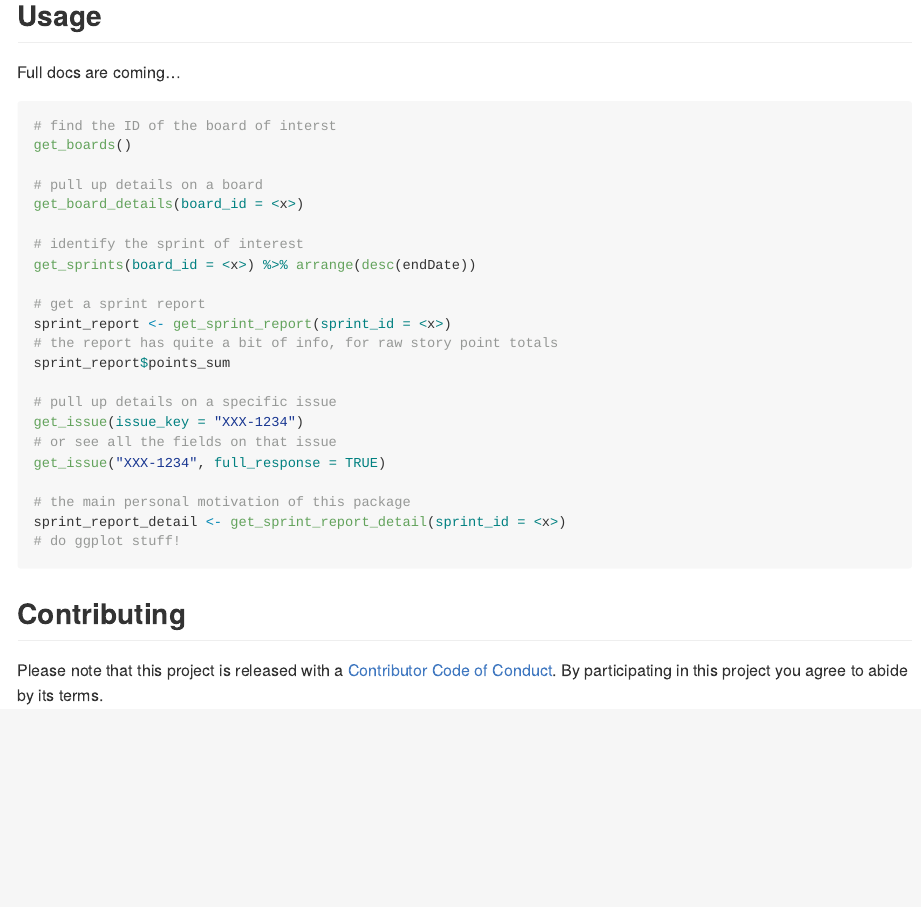
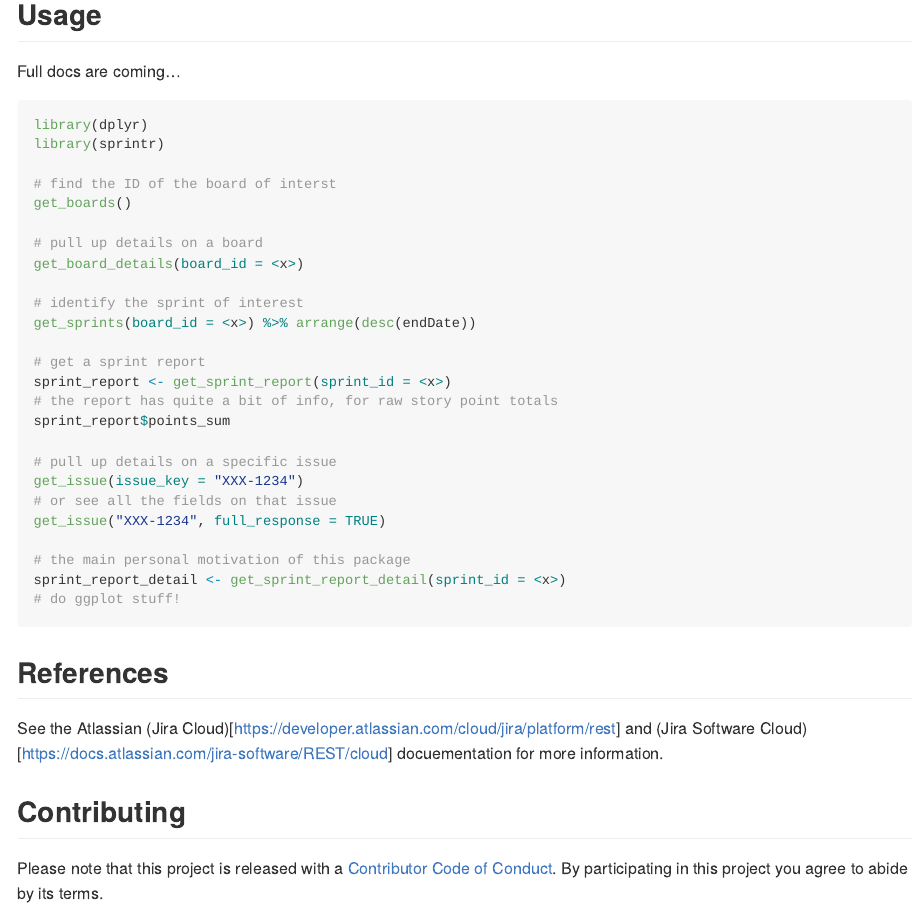
Before and after one commit to davidski/sprintr, an R Markdown document (README.Rmd): the page in a window 1100 px wide, from 540 px down. The pictures show the output file README.md that the author committed with the source, drawn offline in the style of GitHub.

Commit message:
Minimal documentation

````diff
--- a/README.Rmd
+++ b/README.Rmd
@@ -36,7 +36,10 @@ The following environment variables must be set (typically via `.Renviron`)
 
 Full docs are coming...
 
-```{r example, eval= FALSE}
+```{r example, eval = FALSE}
+library(dplyr)
+library(sprintr)
+
 # find the ID of the board of interst
 get_boards()
 
@@ -61,6 +64,12 @@ sprint_report_detail <- get_sprint_report_detail(sprint_id = <x>)
 # do ggplot stuff!
 ```
 
+## References
+
+See the Atlassian (Jira Cloud)[https://developer.atlassian.com/cloud/jira/platform/rest]
+and (Jira Software Cloud)[https://docs.atlassian.com/jira-software/REST/cloud]
+docuementation for more information.
+
 ## Contributing
 
 Please note that this project is released with a [Contributor Code of Conduct](CONDUCT.md). By participating in this project you agree to abide by its terms.
````
Also changed, not shown: R/jira_api.R (+46 -12 lines), README.md, 12 other files.
